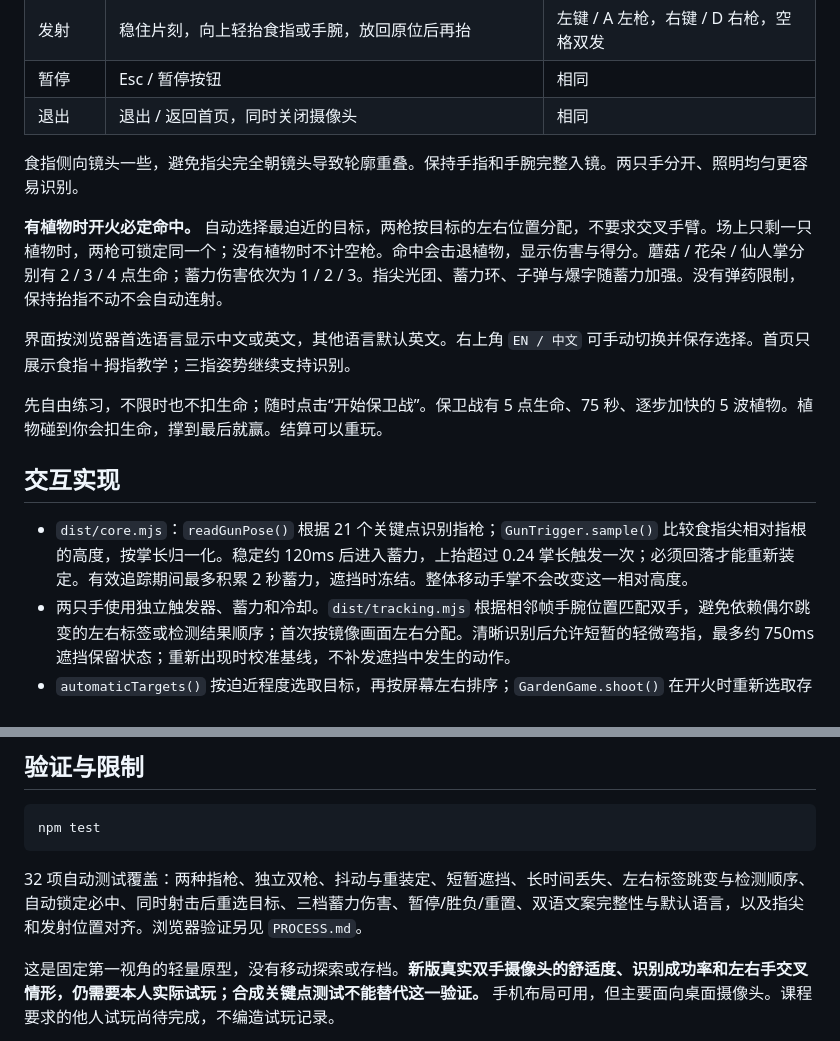
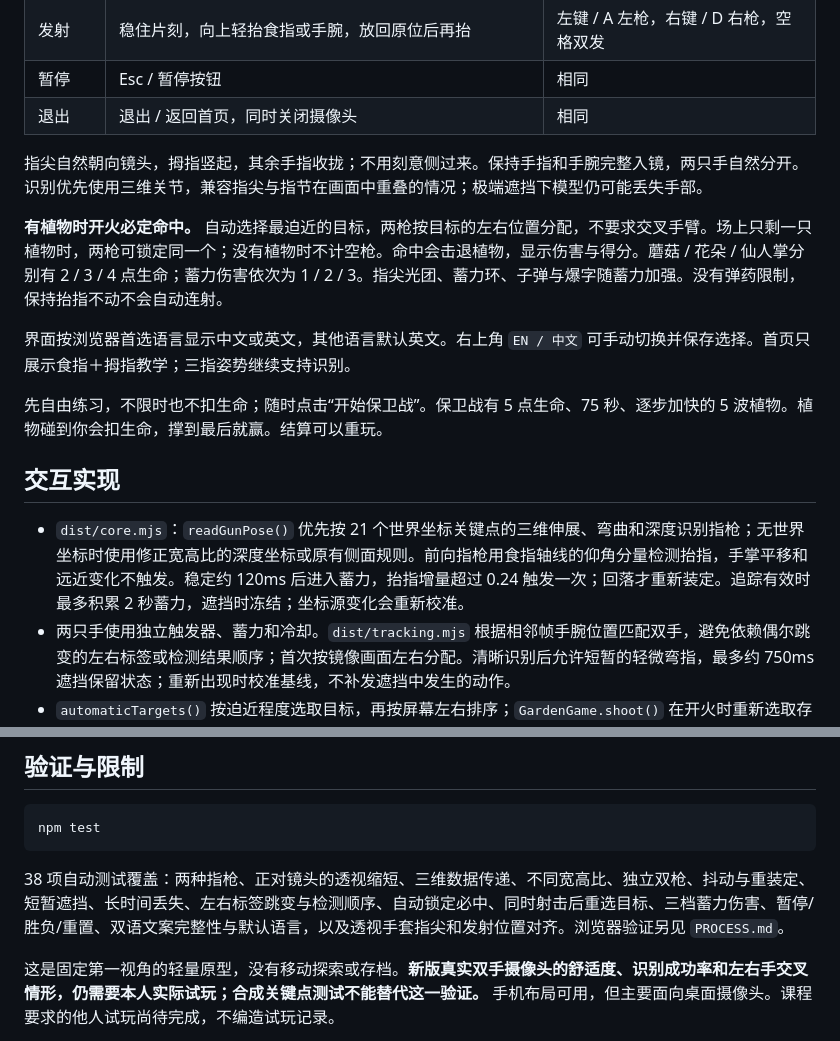
Before and after one commit to RainIsMe-git/Assignment3, a Markdown page: README.md, 2 parts joined by grey strips. Rendered like a GitHub page.

````diff
--- a/README.md
+++ b/README.md
@@ -31,7 +31,7 @@ npm start
 | 暂停 | Esc / 暂停按钮 | 相同 |
 | 退出 | 退出 / 返回首页，同时关闭摄像头 | 相同 |
 
-食指侧向镜头一些，避免指尖完全朝镜头导致轮廓重叠。保持手指和手腕完整入镜。两只手分开、照明均匀更容易识别。
+指尖自然朝向镜头，拇指竖起，其余手指收拢；不用刻意侧过来。保持手指和手腕完整入镜，两只手自然分开。识别优先使用三维关节，兼容指尖与指节在画面中重叠的情况；极端遮挡下模型仍可能丢失手部。
 
 **有植物时开火必定命中。** 自动选择最迫近的目标，两枪按目标的左右位置分配，不要求交叉手臂。场上只剩一只植物时，两枪可锁定同一个；没有植物时不计空枪。命中会击退植物，显示伤害与得分。蘑菇 / 花朵 / 仙人掌分别有 2 / 3 / 4 点生命；蓄力伤害依次为 1 / 2 / 3。指尖光团、蓄力环、子弹与爆字随蓄力加强。没有弹药限制，保持抬指不动不会自动连射。
 
@@ -41,7 +41,7 @@ npm start
 
 ## 交互实现
 
-- `dist/core.mjs`：`readGunPose()` 根据 21 个关键点识别指枪；`GunTrigger.sample()` 比较食指尖相对指根的高度，按掌长归一化。稳定约 120ms 后进入蓄力，上抬超过 0.24 掌长触发一次；必须回落才能重新装定。有效追踪期间最多积累 2 秒蓄力，遮挡时冻结。整体移动手掌不会改变这一相对高度。
+- `dist/core.mjs`：`readGunPose()` 优先按 21 个世界坐标关键点的三维伸展、弯曲和深度识别指枪；无世界坐标时使用修正宽高比的深度坐标或原有侧面规则。前向指枪用食指轴线的仰角分量检测抬指，手掌平移和远近变化不触发。稳定约 120ms 后进入蓄力，抬指增量超过 0.24 触发一次；回落才重新装定。追踪有效时最多积累 2 秒蓄力，遮挡时冻结；坐标源变化会重新校准。
 - 两只手使用独立触发器、蓄力和冷却。`dist/tracking.mjs` 根据相邻帧手腕位置匹配双手，避免依赖偶尔跳变的左右标签或检测结果顺序；首次按镜像画面左右分配。清晰识别后允许短暂的轻微弯指，最多约 750ms 遮挡保留状态；重新出现时校准基线，不补发遮挡中发生的动作。
 - `automaticTargets()` 按迫近程度选取目标，再按屏幕左右排序；`GardenGame.shoot()` 在开火时重新选取存活目标，扣血、击退并加分。玩家手掌位置不再用于瞄准。
 - `dist/app.mjs`：输入、暂停、模式切换、反馈和摄像头生命周期。
@@ -72,7 +72,7 @@ npm start
 npm test
 ```
 
-32 项自动测试覆盖：两种指枪、独立双枪、抖动与重装定、短暂遮挡、长时间丢失、左右标签跳变与检测顺序、自动锁定必中、同时射击后重选目标、三档蓄力伤害、暂停/胜负/重置、双语文案完整性与默认语言，以及指尖和发射位置对齐。浏览器验证另见 `PROCESS.md`。
+38 项自动测试覆盖：两种指枪、正对镜头的透视缩短、三维数据传递、不同宽高比、独立双枪、抖动与重装定、短暂遮挡、长时间丢失、左右标签跳变与检测顺序、自动锁定必中、同时射击后重选目标、三档蓄力伤害、暂停/胜负/重置、双语文案完整性与默认语言，以及透视手套指尖和发射位置对齐。浏览器验证另见 `PROCESS.md`。
 
 这是固定第一视角的轻量原型，没有移动探索或存档。**新版真实双手摄像头的舒适度、识别成功率和左右手交叉情形，仍需要本人实际试玩；合成关键点测试不能替代这一验证。** 手机布局可用，但主要面向桌面摄像头。课程要求的他人试玩尚待完成，不编造试玩记录。
 
````
Also changed, not shown: CREDITS.md (+1 -0 lines), PROCESS.md (+8 -0 lines), docs/gameplay.png, 8 other files.
